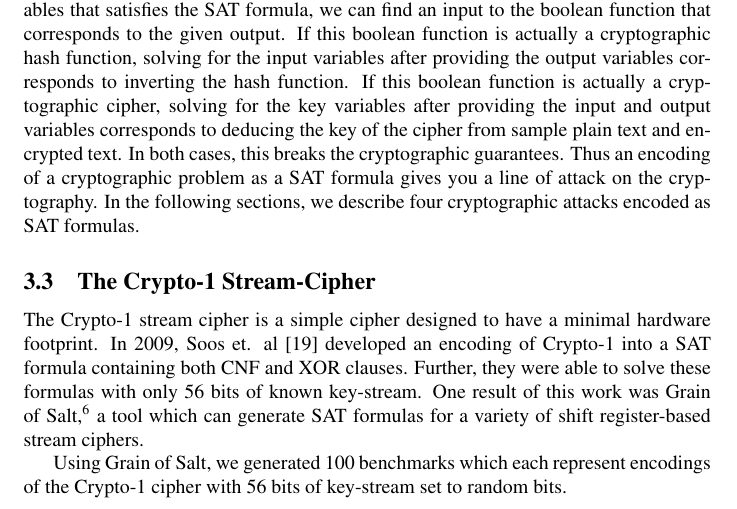
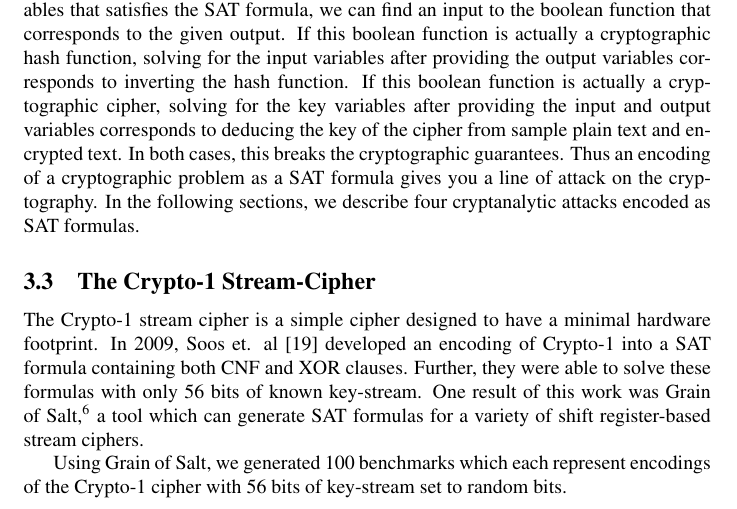
Before and after one commit to kingofferrets/Comp541Project, a LaTeX document (paper/security.tex, which reads paper/encoding.tex): part of page 5 of 10, cut so that both start at the same text. Compiled offline with pdfLaTeX.

Commit message:
Replacing cryptographic with cryptanalytic where necessary

```diff
--- a/paper/encoding.tex
+++ b/paper/encoding.tex
@@ -28,4 +28,4 @@ The specification for these cryptographic tools is not a table with exponentiall
 
 Encoding the specification in this way gives us a SAT formula over three sets of variables: a set corresponding to the input, a set corresponding to the output, and a set corresponding to intermediate computations. A satisfying assignment of this formula is exactly a trace of the specification: the assignments of the input variables correspond to the bits input of the function, the assignments of the output variables correspond to the bits output by the function, and the assignments of the intermediate variables correspond the to the bits computed by the specification along the way. Thus for every assignment to the input variables there is exactly one assignment to the output and intermediate variables which satisfies the formula. This fact is useful to test that the encoding is correct; simply set the input variables, solve the formula (which, since all intermediate variables are forced by the input variables, should be an easy computation), and test that the output variables correspond to the correct output of the function.
 
-It is more interesting to use this encoding to invert a boolean function. By setting the output variables and finding an assignment to the input and intermediate variables that satisfies the SAT formula, we can find an input to the boolean function that corresponds to the given output. If this boolean function is actually a cryptographic hash function, solving for the input variables after providing the output variables corresponds to inverting the hash function.  If this boolean function is actually a cryptographic cipher, solving for the key variables after providing the input and output variables corresponds to deducing the key of the cipher from sample plain text and encrypted text. In both cases, this breaks the cryptographic guarantees. Thus an encoding of a cryptographic problem as a SAT formula gives you a line of attack on the cryptography. In the following sections, we describe four cryptographic attacks encoded as SAT formulas.
+It is more interesting to use this encoding to invert a boolean function. By setting the output variables and finding an assignment to the input and intermediate variables that satisfies the SAT formula, we can find an input to the boolean function that corresponds to the given output. If this boolean function is actually a cryptographic hash function, solving for the input variables after providing the output variables corresponds to inverting the hash function.  If this boolean function is actually a cryptographic cipher, solving for the key variables after providing the input and output variables corresponds to deducing the key of the cipher from sample plain text and encrypted text. In both cases, this breaks the cryptographic guarantees. Thus an encoding of a cryptographic problem as a SAT formula gives you a line of attack on the cryptography. In the following sections, we describe four cryptanalytic attacks encoded as SAT formulas.
```
Also changed, not shown: paper/encoding.tex (2 more changed lines).
